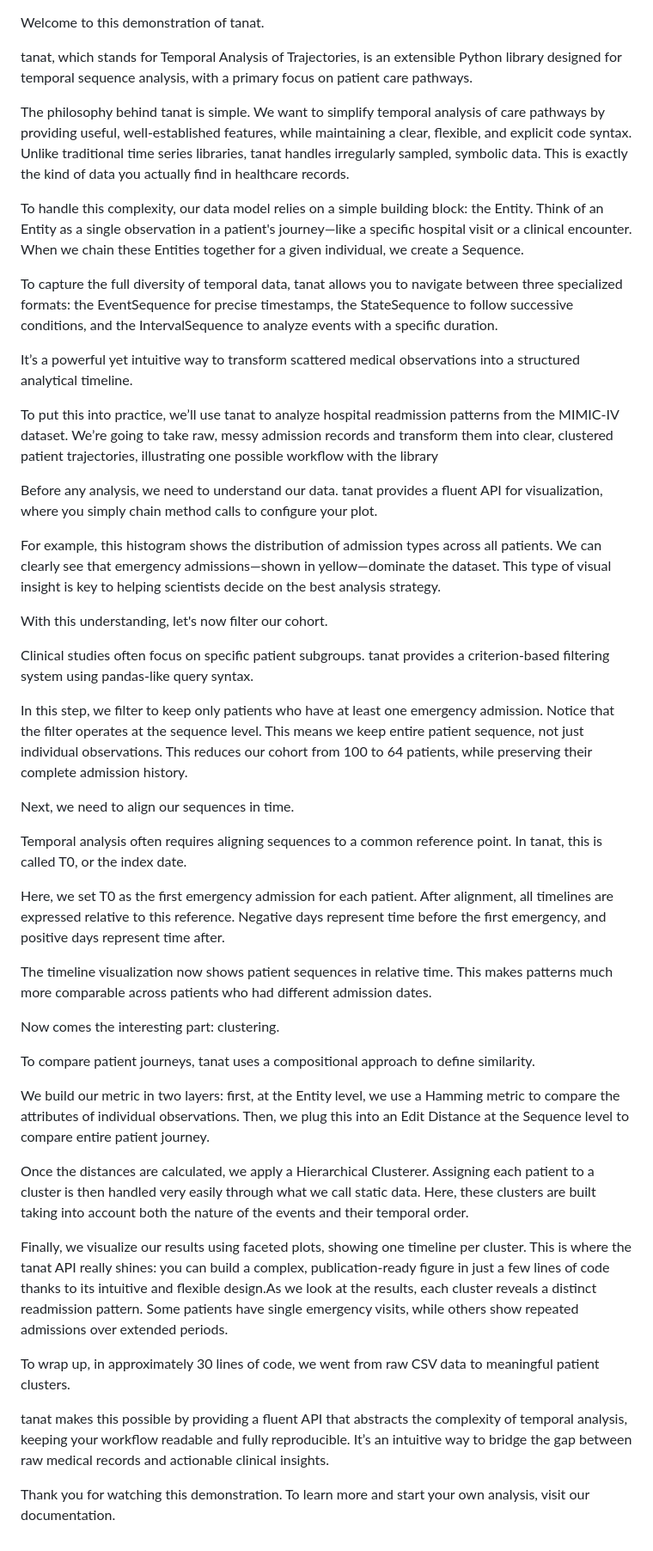
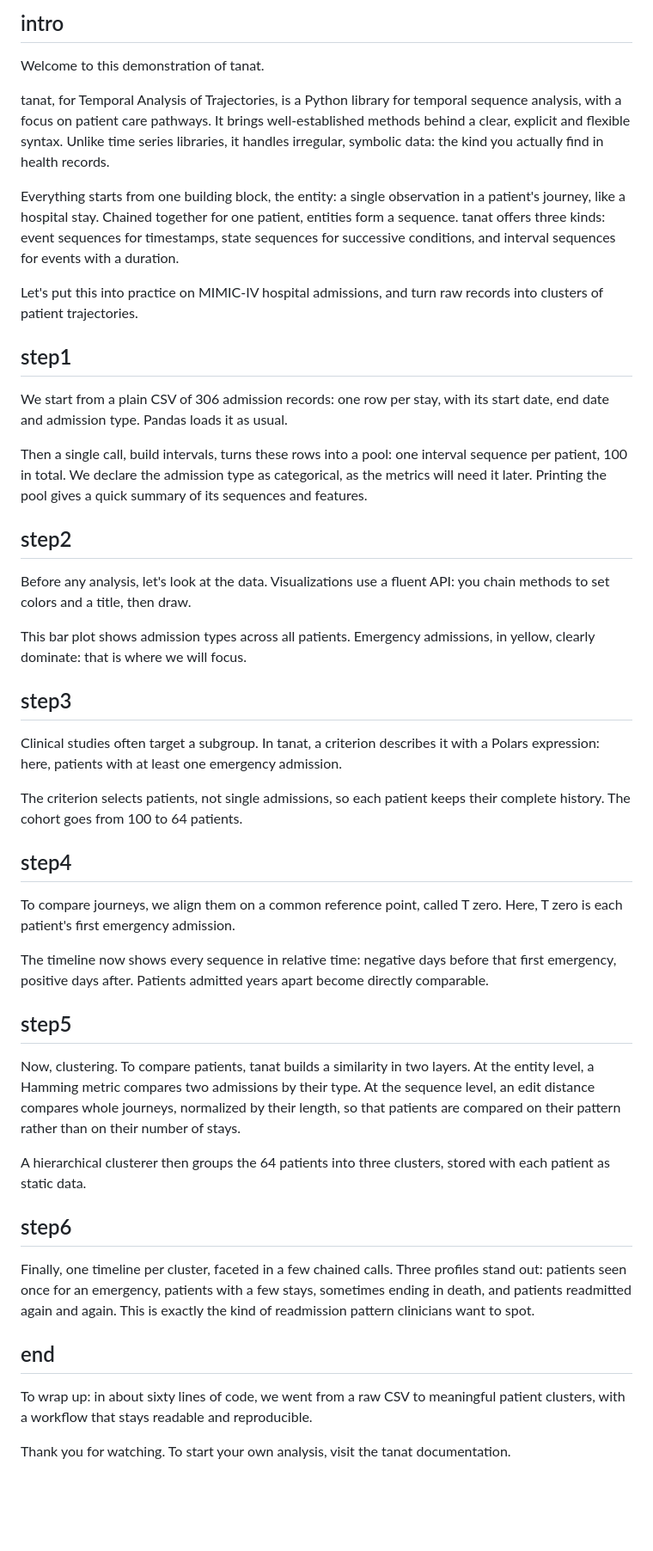
Before and after one commit to TanaT-Lab/tanat-demo, a Markdown page: demos/mimic-clustering/SCRIPT.md, the part around the change. Shown at 86% size. Drawn GitHub-style; blank space fills up the shorter version.

Commit message:
Rewrite the narration in sections for the TTS tool (first draft)
One '## <section>' per audio file (intro, step1..step6, end), aligned on the
current pipeline (Polars criterion, pool.subset, normalized edit distance, 3
clusters) and on the real cluster profiles. Adds the missing step 1 text.
About 500 words, ~3 min 30 with Kokoro af_heart (budget 4 min 20).

Co-Authored-By: Claude Opus 5.5 <noreply@anthropic.com>

```diff
--- a/demos/mimic-clustering/SCRIPT.md
+++ b/demos/mimic-clustering/SCRIPT.md
@@ -1,55 +1,49 @@
+## intro
 
 Welcome to this demonstration of tanat.
 
-tanat, which stands for Temporal Analysis of Trajectories, is an extensible Python library designed for temporal sequence analysis, with a primary focus on patient care pathways.
+tanat, for Temporal Analysis of Trajectories, is a Python library for temporal sequence analysis, with a focus on patient care pathways. It brings well-established methods behind a clear, explicit and flexible syntax. Unlike time series libraries, it handles irregular, symbolic data: the kind you actually find in health records.
 
-The philosophy behind tanat is simple. We want to simplify temporal analysis of care pathways by providing useful, well-established features, while maintaining a clear, flexible, and explicit code syntax. Unlike traditional time series libraries, tanat handles irregularly sampled, symbolic data. This is exactly the kind of data you actually find in healthcare records.
+Everything starts from one building block, the entity: a single observation in a patient's journey, like a hospital stay. Chained together for one patient, entities form a sequence. tanat offers three kinds: event sequences for timestamps, state sequences for successive conditions, and interval sequences for events with a duration.
 
-To handle this complexity, our data model relies on a simple building block: the Entity. Think of an Entity as a single observation in a patient's journey—like a specific hospital visit or a clinical encounter. When we chain these Entities together for a given individual, we create a Sequence.
+Let's put this into practice on MIMIC-IV hospital admissions, and turn raw records into clusters of patient trajectories.
 
-To capture the full diversity of temporal data, tanat allows you to navigate between three specialized formats: the EventSequence for precise timestamps, the StateSequence to follow successive conditions, and the IntervalSequence to analyze events with a specific duration.
+## step1
 
-It’s a powerful yet intuitive way to transform scattered medical observations into a structured analytical timeline.
+We start from a plain CSV of 306 admission records: one row per stay, with its start date, end date and admission type. Pandas loads it as usual.
 
-To put this into practice, we’ll use tanat to analyze hospital readmission patterns from the MIMIC-IV dataset. We’re going to take raw, messy admission records and transform them into clear, clustered patient trajectories, illustrating one possible workflow with the library
+Then a single call, build intervals, turns these rows into a pool: one interval sequence per patient, 100 in total. We declare the admission type as categorical, as the metrics will need it later. Printing the pool gives a quick summary of its sequences and features.
 
+## step2
 
-Before any analysis, we need to understand our data. tanat provides a fluent API for visualization, where you simply chain method calls to configure your plot.
+Before any analysis, let's look at the data. Visualizations use a fluent API: you chain methods to set colors and a title, then draw.
 
-For example, this histogram shows the distribution of admission types across all patients. We can clearly see that emergency admissions—shown in yellow—dominate the dataset. This type of visual insight is key to helping scientists decide on the best analysis strategy.
+This bar plot shows admission types across all patients. Emergency admissions, in yellow, clearly dominate: that is where we will focus.
 
-With this understanding, let's now filter our cohort.
+## step3
 
+Clinical studies often target a subgroup. In tanat, a criterion describes it with a Polars expression: here, patients with at least one emergency admission.
 
+The criterion selects patients, not single admissions, so each patient keeps their complete history. The cohort goes from 100 to 64 patients.
 
-Clinical studies often focus on specific patient subgroups. tanat provides a criterion-based filtering system using pandas-like query syntax.
+## step4
 
-In this step, we filter to keep only patients who have at least one emergency admission. Notice that the filter operates at the sequence level. This means we keep entire patient sequence, not just individual observations. This reduces our cohort from 100 to 64 patients, while preserving their complete admission history.
+To compare journeys, we align them on a common reference point, called T zero. Here, T zero is each patient's first emergency admission.
 
-Next, we need to align our sequences in time.
+The timeline now shows every sequence in relative time: negative days before that first emergency, positive days after. Patients admitted years apart become directly comparable.
 
+## step5
 
+Now, clustering. To compare patients, tanat builds a similarity in two layers. At the entity level, a Hamming metric compares two admissions by their type. At the sequence level, an edit distance compares whole journeys, normalized by their length, so that patients are compared on their pattern rather than on their number of stays.
 
-Temporal analysis often requires aligning sequences to a common reference point. In tanat, this is called T0, or the index date.
+A hierarchical clusterer then groups the 64 patients into three clusters, stored with each patient as static data.
 
-Here, we set T0 as the first emergency admission for each patient. After alignment, all timelines are expressed relative to this reference. Negative days represent time before the first emergency, and positive days represent time after.
+## step6
 
-The timeline visualization now shows patient sequences in relative time. This makes patterns much more comparable across patients who had different admission dates.
+Finally, one timeline per cluster, faceted in a few chained calls. Three profiles stand out: patients seen once for an emergency, patients with a few stays, sometimes ending in death, and patients readmitted again and again. This is exactly the kind of readmission pattern clinicians want to spot.
 
-Now comes the interesting part: clustering.
+## end
 
-To compare patient journeys, tanat uses a compositional approach to define similarity.
+To wrap up: in about sixty lines of code, we went from a raw CSV to meaningful patient clusters, with a workflow that stays readable and reproducible.
 
-We build our metric in two layers: first, at the Entity level, we use a Hamming metric to compare the attributes of individual observations. Then, we plug this into an Edit Distance at the Sequence level to compare entire patient journey.
-
-Once the distances are calculated, we apply a Hierarchical Clusterer. Assigning each patient to a cluster is then handled very easily through what we call static data. Here, these clusters are built taking into account both the nature of the events and their temporal order.
-
-
-Finally, we visualize our results using faceted plots, showing one timeline per cluster. This is where the tanat API really shines: you can build a complex, publication-ready figure in just a few lines of code thanks to its intuitive and flexible design.As we look at the results, each cluster reveals a distinct readmission pattern. Some patients have single emergency visits, while others show repeated admissions over extended periods.
-
-
-To wrap up, in approximately 30 lines of code, we went from raw CSV data to meaningful patient clusters.
-
-tanat makes this possible by providing a fluent API that abstracts the complexity of temporal analysis, keeping your workflow readable and fully reproducible. It’s an intuitive way to bridge the gap between raw medical records and actionable clinical insights.
-
-Thank you for watching this demonstration. To learn more and start your own analysis, visit our documentation.
+Thank you for watching. To start your own analysis, visit the tanat documentation.
```
